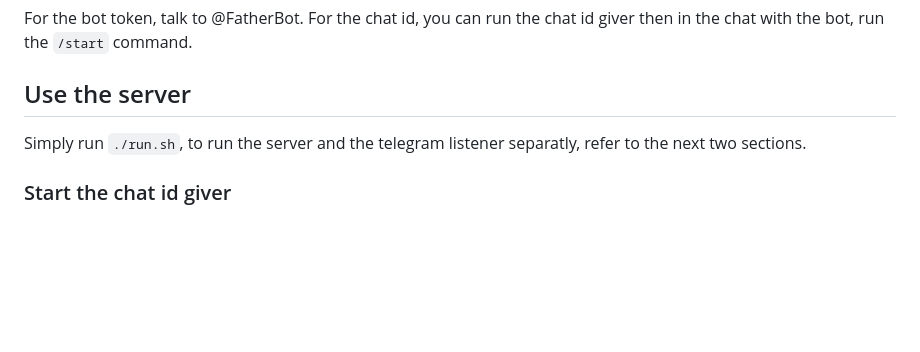
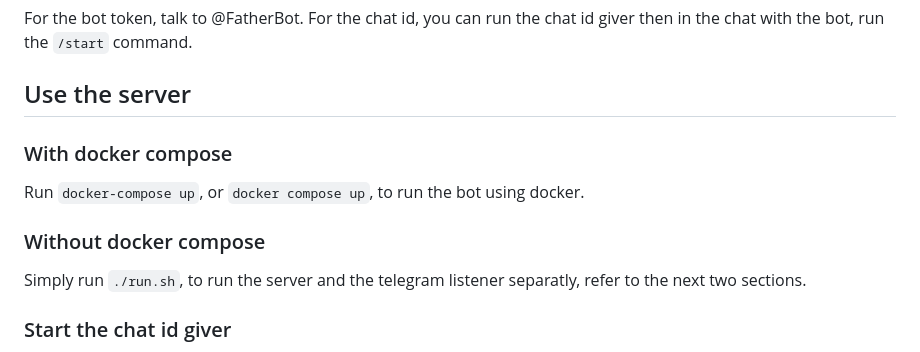
Before and after one commit to Convolutio/eirb-com-helper, a Markdown page: README.md, the part around the change. Drawn GitHub-style; blank space fills up the shorter version.

Commit message:
feat: added docker-compose usage in README.md

```diff
--- a/README.md
+++ b/README.md
@@ -25,6 +25,12 @@ For the bot token, talk to @FatherBot. For the chat id, you can run the chat id
 giver then in the chat with the bot, run the `/start` command.
 
 ## Use the server
+
+### With docker compose
+
+Run `docker-compose up`, or `docker compose up`, to run the bot using docker.
+
+### Without docker compose
 
 Simply run `./run.sh`, to run the server and the telegram listener separatly,
 refer to the next two sections.
```
